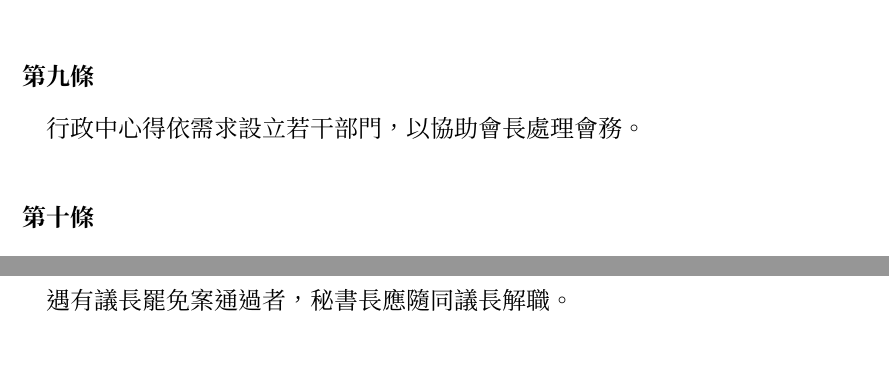
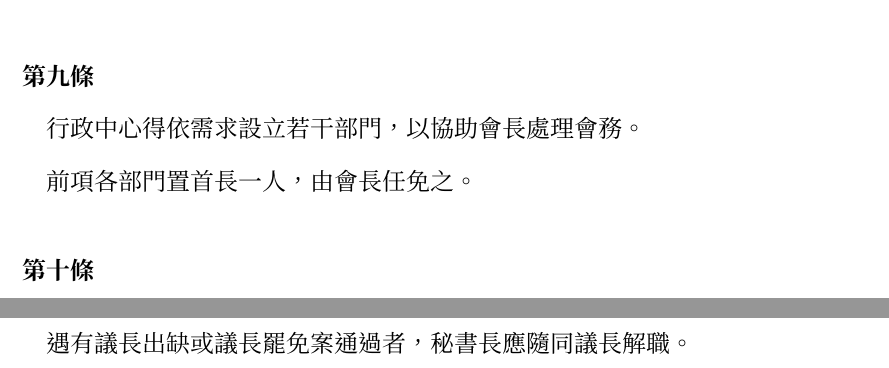
Before and after one commit to gino1234123/nuta_statutes, a Typst document (00_組織章程/章程草案.typ): two parts of pages 4 and 5 of 7 before the commit and two parts of pages 4 and 6 of 7 after it, joined at a grey line, cut so that both start at the same text. Compiled offline with Typst 0.15.

Commit message:
章程: 新增部門首長&文字修正

```diff
--- a/00_組織章程/章程草案.typ
+++ b/00_組織章程/章程草案.typ
@@ -45,6 +45,7 @@
 
 #article()[
   #para[行政中心得依需求設立若干部門，以協助會長處理會務。]
+  #para()[前項各部門置首長一人，由會長任免之。]
 ]
 
 #article()[
@@ -97,7 +98,7 @@
 #article()[
   #para[學生議會設秘書處，負責處理學生議會會議事務。]
   #para[秘書處置秘書長一人，由議長任免之。]
-  #para()[遇有議長罷免案通過者，秘書長應隨同議長解職。]
+  #para()[遇有議長出缺或議長罷免案通過者，秘書長應隨同議長解職。]
 ]
 
 == 行政與立法互動
```
Also changed, not shown: 00_組織章程/章程草案.typ (4 more changed lines).
